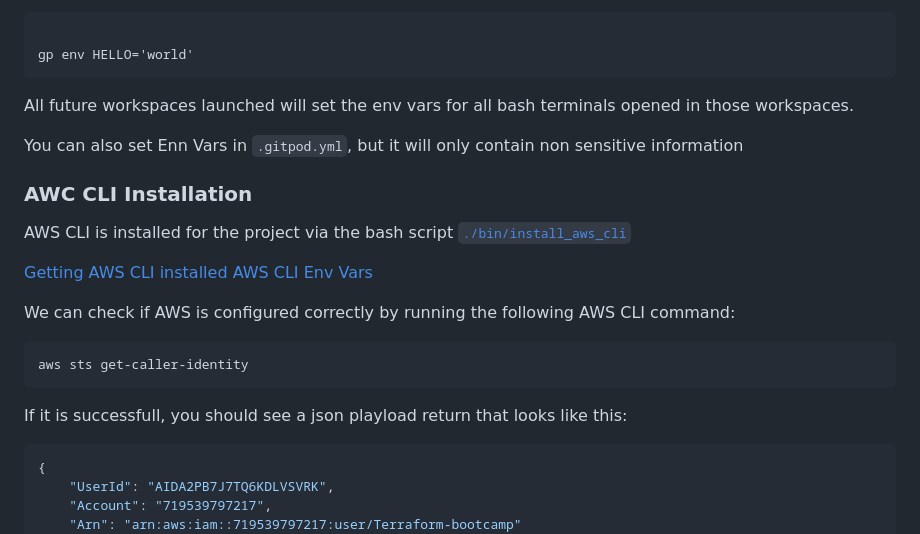
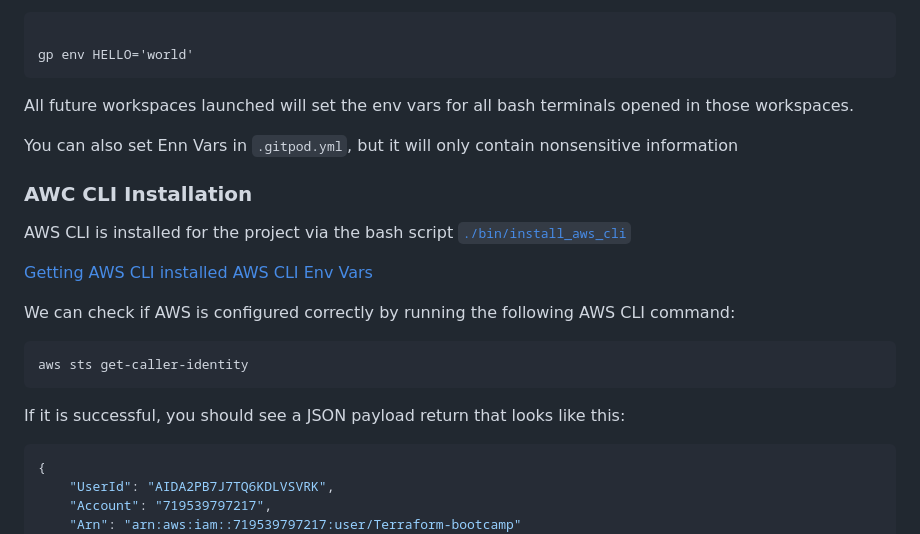
Before and after one commit to coffiat/terraform-beginner-bootcamp-2023, a Markdown page: README.md, the part around the change printed below. Rendered like a GitHub page.

````diff
--- a/README.md
+++ b/README.md
@@ -96,7 +96,7 @@ gp env HELLO='world'
 
 All future workspaces launched will set the env vars for all bash terminals opened in those workspaces.
 
-You can also set Enn Vars in `.gitpod.yml`, but it will only contain non sensitive information
+You can also set Enn Vars in `.gitpod.yml`, but it will only contain nonsensitive information
 
 ### AWC CLI Installation
 
@@ -109,7 +109,7 @@ We can check if AWS is configured correctly by running the following AWS CLI com
 ```sh
 aws sts get-caller-identity
 ```
-If it is successfull, you should see a json playload return that looks like this:
+If it is successful, you should see a JSON payload return that looks like this:
 
 ```json
 {
````
Also changed, not shown: other parts of README.md (+14 -14 lines).
